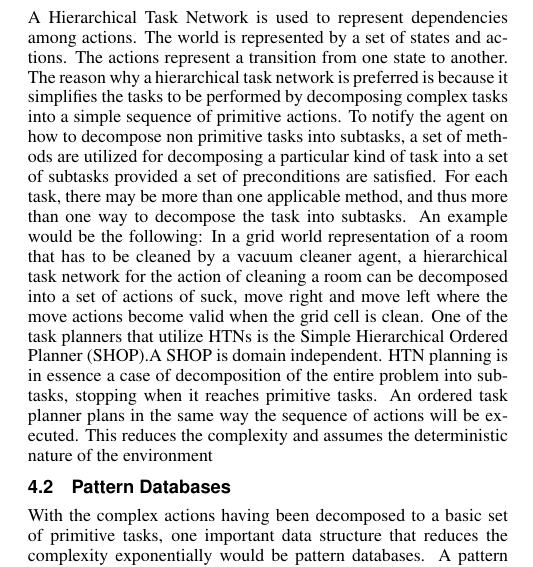
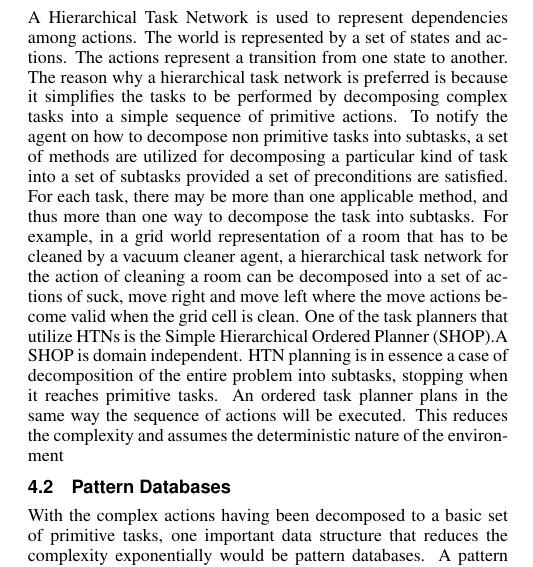
Before and after one commit to Erin-Corrado/MachineLearningForPlanning, a LaTeX paper (S2template.tex): part of one column of page 2 of 3, cut so that both start at the same text. Compiled offline with pdfLaTeX.

Commit message:
fixed a line in HTN

```diff
--- a/S2template.tex
+++ b/S2template.tex
@@ -146,7 +146,7 @@ non primitive tasks into subtasks, a set of methods are utilized for
 decomposing a particular kind of task into a set of subtasks provided
 a set of preconditions are satisfied. For each task, there may be more
 than one applicable method, and thus more than one way to decompose
-the task into subtasks. An example would be the following: In a grid
+the task into subtasks. For example, in a grid
 world representation of a room that has to be cleaned by a vacuum
 cleaner agent, a hierarchical task network for the action of cleaning
 a room can be decomposed into a set of actions of suck, move right and
```
